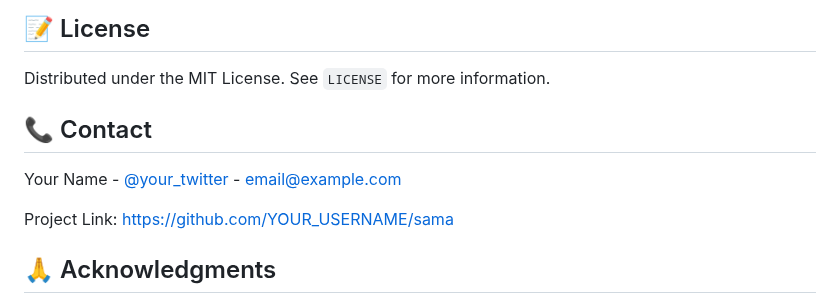
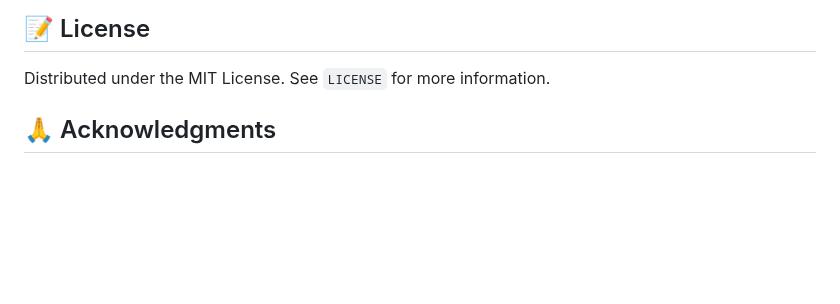
Before and after one commit to SiddharthPaliwal01/sama-wellness-app, a Markdown page: README.md, the part around the change. Drawn GitHub-style; blank space fills up the shorter version.

```diff
--- a/README.md
+++ b/README.md
@@ -128,11 +128,6 @@ Contributions are what make the open source community such an amazing place to l
 
 Distributed under the MIT License. See `LICENSE` for more information.
 
-## 📞 Contact
-
-Your Name - [@your_twitter](https://twitter.com/your_twitter) - email@example.com
-
-Project Link: [https://github.com/YOUR_USERNAME/sama](https://github.com/YOUR_USERNAME/sama)
 
 ## 🙏 Acknowledgments
 
```
